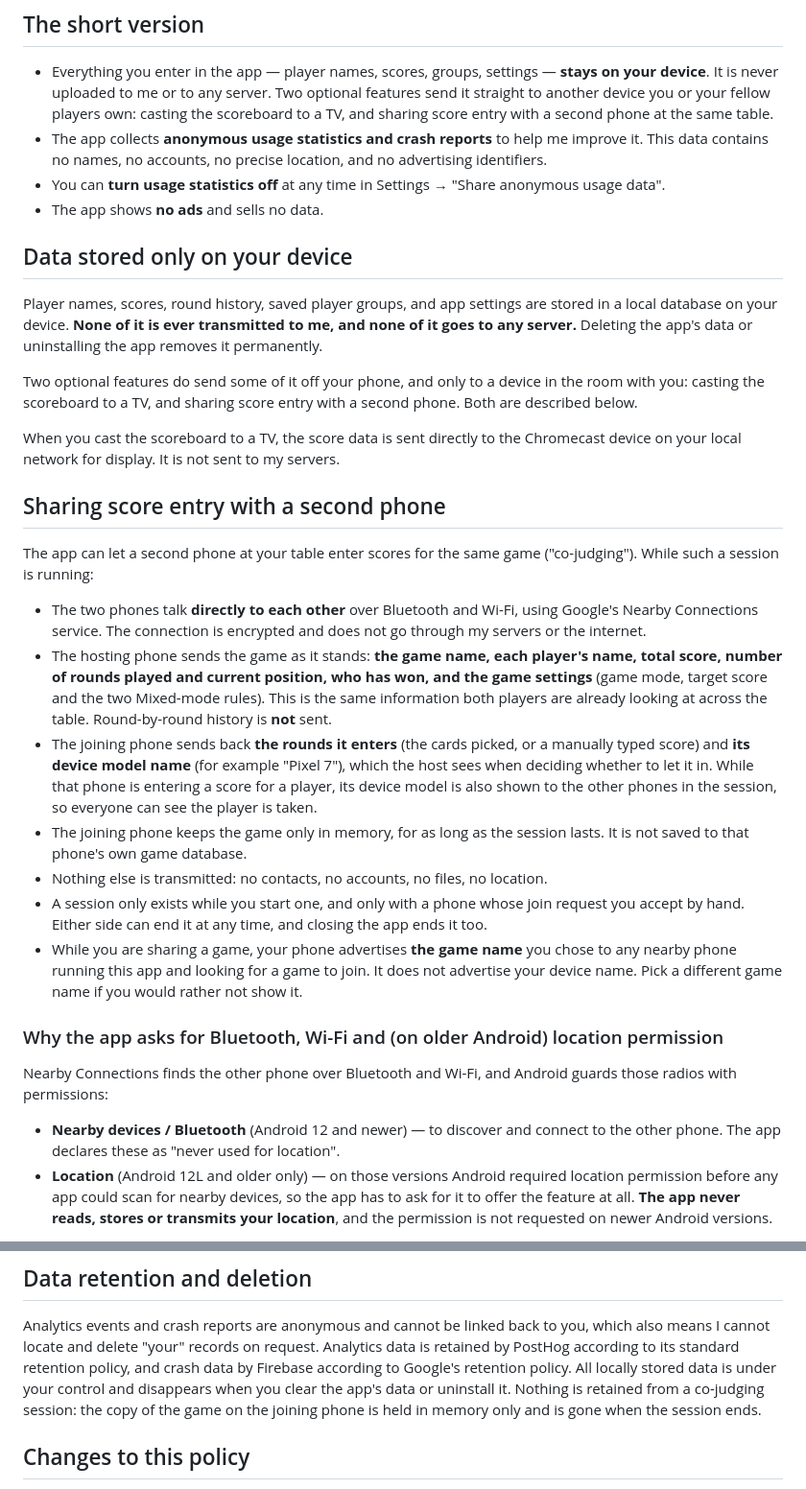
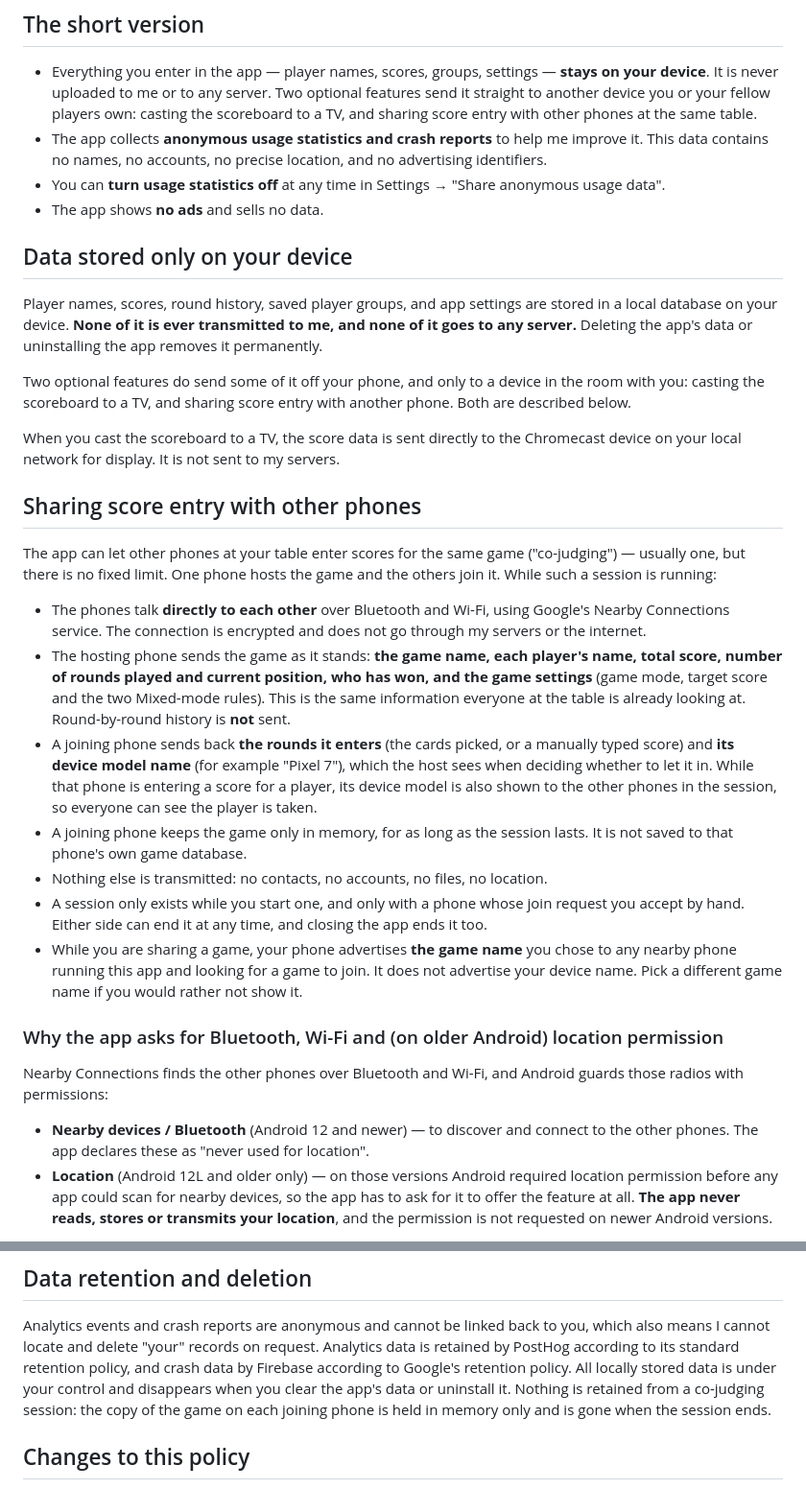
Before and after one commit to shatytskyi/flip7score-receiver, a Markdown page: privacy_policy.md, 2 parts joined by grey strips. Shown at 96% size. GitHub-like rendering.

Commit message:
Stop implying co-judging is limited to two phones
The host is a P2P_STAR hub with no judge cap: state is broadcast to every
connected judge, the host lists and kicks them individually, and join
requests queue. Rewrites the section for one host and any number of
joining phones.

```diff
--- a/privacy_policy.md
+++ b/privacy_policy.md
@@ -11,7 +11,7 @@ the app handles, what little of it leaves your device, and the choices you have.
 - Everything you enter in the app — player names, scores, groups, settings — **stays on your
   device**. It is never uploaded to me or to any server. Two optional features send it straight to
   another device you or your fellow players own: casting the scoreboard to a TV, and sharing score
-  entry with a second phone at the same table.
+  entry with other phones at the same table.
 - The app collects **anonymous usage statistics and crash reports** to help me improve it. This
   data contains no names, no accounts, no precise location, and no advertising identifiers.
 - You can **turn usage statistics off** at any time in Settings → "Share anonymous usage data".
@@ -24,29 +24,30 @@ database on your device. **None of it is ever transmitted to me, and none of it
 server.** Deleting the app's data or uninstalling the app removes it permanently.
 
 Two optional features do send some of it off your phone, and only to a device in the room with
-you: casting the scoreboard to a TV, and sharing score entry with a second phone. Both are
+you: casting the scoreboard to a TV, and sharing score entry with another phone. Both are
 described below.
 
 When you cast the scoreboard to a TV, the score data is sent directly to the Chromecast device on
 your local network for display. It is not sent to my servers.
 
-## Sharing score entry with a second phone
+## Sharing score entry with other phones
 
-The app can let a second phone at your table enter scores for the same game ("co-judging"). While
-such a session is running:
+The app can let other phones at your table enter scores for the same game ("co-judging") — usually
+one, but there is no fixed limit. One phone hosts the game and the others join it. While such a
+session is running:
 
-- The two phones talk **directly to each other** over Bluetooth and Wi-Fi, using Google's Nearby
+- The phones talk **directly to each other** over Bluetooth and Wi-Fi, using Google's Nearby
   Connections service. The connection is encrypted and does not go through my servers or the
   internet.
 - The hosting phone sends the game as it stands: **the game name, each player's name, total score,
   number of rounds played and current position, who has won, and the game settings** (game mode,
-  target score and the two Mixed-mode rules). This is the same information both players are already
-  looking at across the table. Round-by-round history is **not** sent.
-- The joining phone sends back **the rounds it enters** (the cards picked, or a manually typed
+  target score and the two Mixed-mode rules). This is the same information everyone at the table is
+  already looking at. Round-by-round history is **not** sent.
+- A joining phone sends back **the rounds it enters** (the cards picked, or a manually typed
   score) and **its device model name** (for example "Pixel 7"), which the host sees when deciding
   whether to let it in. While that phone is entering a score for a player, its device model is also
   shown to the other phones in the session, so everyone can see the player is taken.
-- The joining phone keeps the game only in memory, for as long as the session lasts. It is not
+- A joining phone keeps the game only in memory, for as long as the session lasts. It is not
   saved to that phone's own game database.
 - Nothing else is transmitted: no contacts, no accounts, no files, no location.
 - A session only exists while you start one, and only with a phone whose join request you accept
@@ -57,11 +58,11 @@ such a session is running:
 
 ### Why the app asks for Bluetooth, Wi-Fi and (on older Android) location permission
 
-Nearby Connections finds the other phone over Bluetooth and Wi-Fi, and Android guards those radios
+Nearby Connections finds the other phones over Bluetooth and Wi-Fi, and Android guards those radios
 with permissions:
 
 - **Nearby devices / Bluetooth** (Android 12 and newer) — to discover and connect to the other
-  phone. The app declares these as "never used for location".
+  phones. The app declares these as "never used for location".
 - **Location** (Android 12L and older only) — on those versions Android required location
   permission before any app could scan for nearby devices, so the app has to ask for it to offer
   the feature at all. **The app never reads, stores or transmits your location**, and the
@@ -117,7 +118,7 @@ means I cannot locate and delete "your" records on request. Analytics data is re
 according to its standard retention policy, and crash data by Firebase according to Google's
 retention policy. All locally stored data is under your control and disappears when you clear the
 app's data or uninstall it. Nothing is retained from a co-judging session: the copy of the game on
-the joining phone is held in memory only and is gone when the session ends.
+each joining phone is held in memory only and is gone when the session ends.
 
 ## Changes to this policy
 
```
